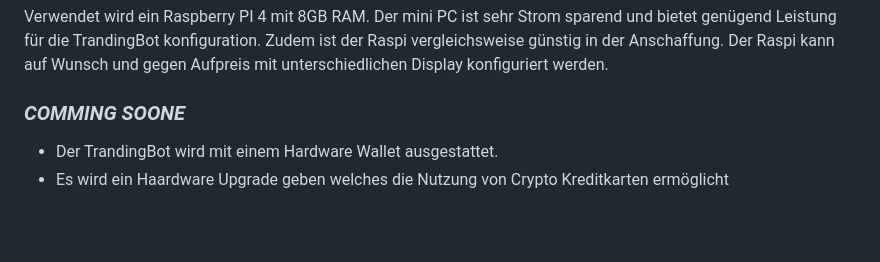
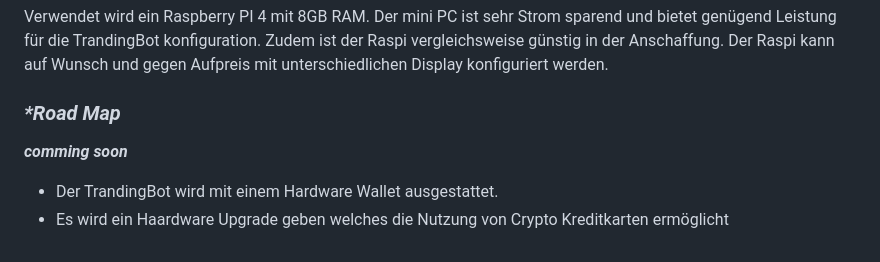
Before and after one commit to samschim/checken_ob_TrandingBot, a Markdown page: README.md, the part around the change. GitHub-like rendering; blank space fills up the shorter version.

```diff
--- a/README.md
+++ b/README.md
@@ -62,6 +62,7 @@ MEHR ZU DEM PROJEKT UNTER https://github.com/Drakkar-Software/OctoBot
 Verwendet wird ein Raspberry PI 4 mit 8GB RAM. Der mini PC ist sehr Strom sparend und bietet genügend Leistung für die TrandingBot konfiguration. Zudem ist der Raspi vergleichsweise günstig in der Anschaffung.
 Der Raspi kann auf Wunsch und gegen Aufpreis mit unterschiedlichen Display konfiguriert werden.
 
-### _**COMMING SOONE**_
+### _**Road Map*_
+_**comming soon**_
 - Der TrandingBot wird mit einem Hardware Wallet ausgestattet.
 - Es wird ein Haardware Upgrade geben welches die Nutzung von Crypto Kreditkarten ermöglicht
```
